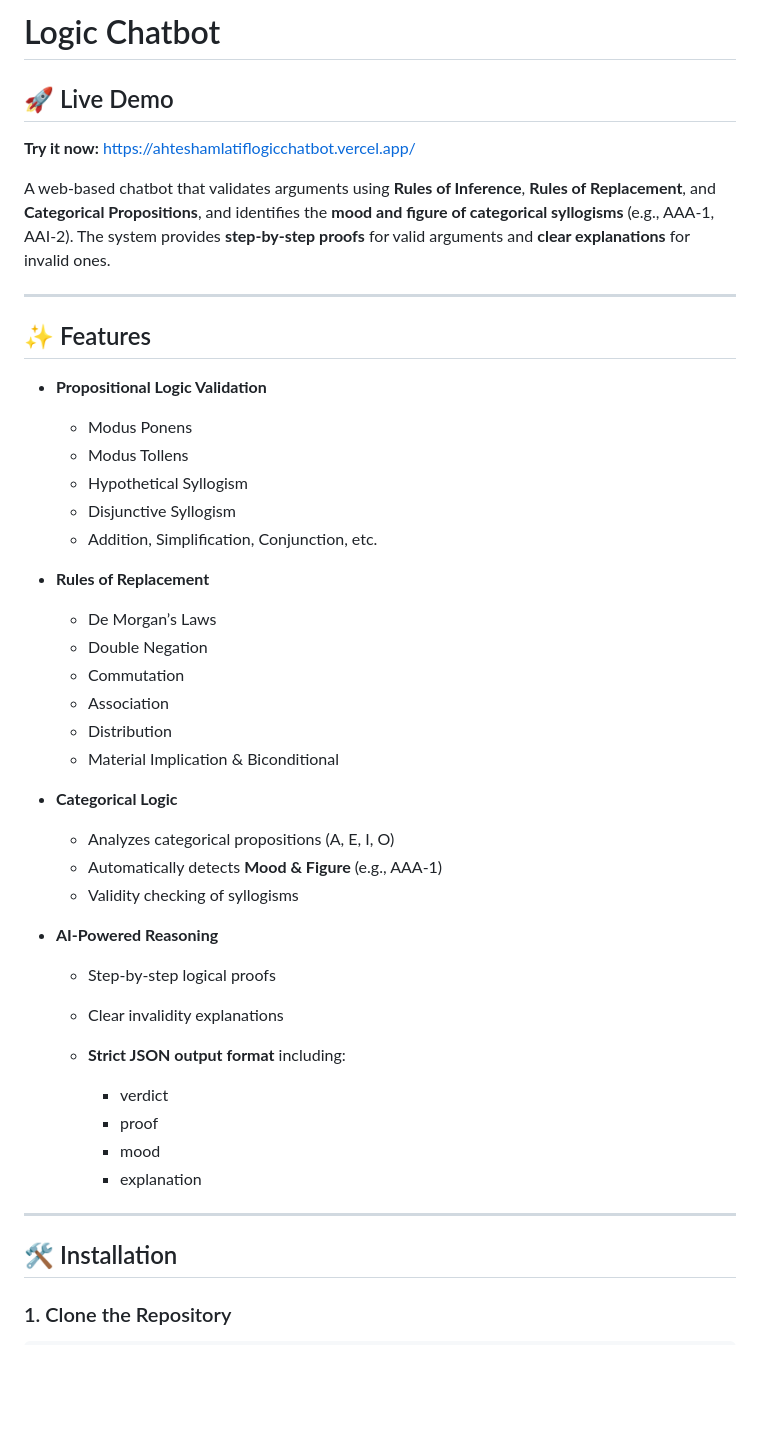
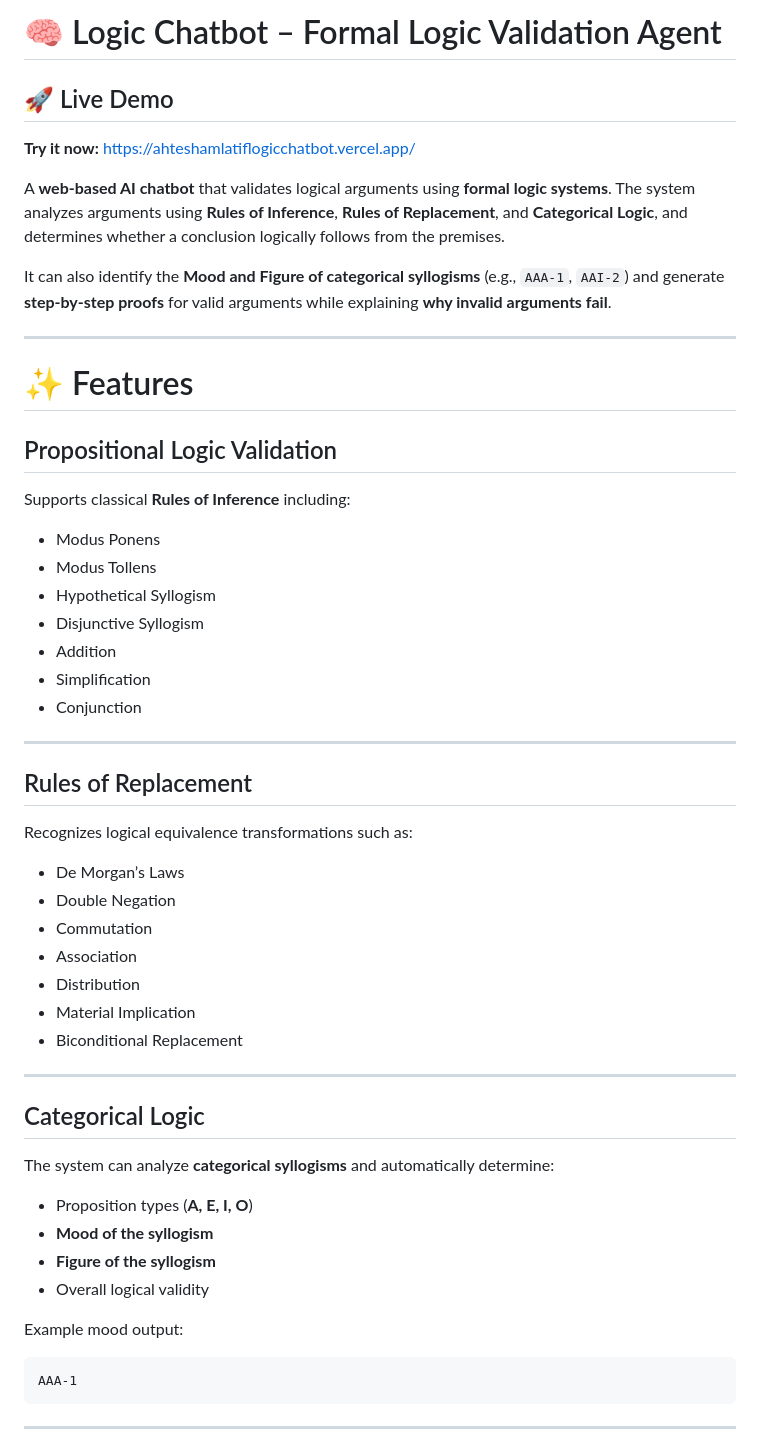
Before and after one commit to Ahtesham-Latif/Logic_Chatbot, a Markdown page: README.md, the part around one of its changes. GitHub-like rendering; blank space fills up the shorter version.

````diff
--- a/README.md
+++ b/README.md
@@ -1,49 +1,61 @@
-# Logic Chatbot
+# 🧠 Logic Chatbot – Formal Logic Validation Agent
+
 ## 🚀 Live Demo
-**Try it now:** [https://ahteshamlatiflogicchatbot.vercel.app/](https://ahteshamlatiflogicchatbot.vercel.app/)
 
-A web-based chatbot that validates arguments using **Rules of Inference**, **Rules of Replacement**, and **Categorical Propositions**, and identifies the **mood and figure of categorical syllogisms** (e.g., AAA-1, AAI-2). The system provides **step-by-step proofs** for valid arguments and **clear explanations** for invalid ones.
+**Try it now:**
+https://ahteshamlatiflogicchatbot.vercel.app/
+
+A **web-based AI chatbot** that validates logical arguments using **formal logic systems**.
+The system analyzes arguments using **Rules of Inference**, **Rules of Replacement**, and **Categorical Logic**, and determines whether a conclusion logically follows from the premises.
+
+It can also identify the **Mood and Figure of categorical syllogisms** (e.g., `AAA-1`, `AAI-2`) and generate **step-by-step proofs** for valid arguments while explaining **why invalid arguments fail**.
 
 ---
 
-## ✨ Features
+# ✨ Features
 
-* **Propositional Logic Validation**
+## Propositional Logic Validation
 
-  * Modus Ponens
-  * Modus Tollens
-  * Hypothetical Syllogism
-  * Disjunctive Syllogism
-  * Addition, Simplification, Conjunction, etc.
+Supports classical **Rules of Inference** including:
 
-* **Rules of Replacement**
-
-  * De Morgan’s Laws
-  * Double Negation
-  * Commutation
-  * Association
-  * Distribution
-  * Material Implication & Biconditional
-
-* **Categorical Logic**
-
-  * Analyzes categorical propositions (A, E, I, O)
-  * Automatically detects **Mood & Figure** (e.g., AAA-1)
-  * Validity checking of syllogisms
-
-* **AI-Powered Reasoning**
-
-  * Step-by-step logical proofs
-  * Clear invalidity explanations
-  * **Strict JSON output format** including:
-
-    * verdict
-    * proof
-    * mood
-    * explanation
+* Modus Ponens
+* Modus Tollens
+* Hypothetical Syllogism
+* Disjunctive Syllogism
+* Addition
+* Simplification
+* Conjunction
 
 ---
 
-## 🛠 Installation
+## Rules of Replacement
 
-### 1. Clone the Repository
+Recognizes logical equivalence transformations such as:
+
+* De Morgan’s Laws
+* Double Negation
+* Commutation
+* Association
+* Distribution
+* Material Implication
+* Biconditional Replacement
+
+---
+
+## Categorical Logic
+
+The system can analyze **categorical syllogisms** and automatically determine:
+
+* Proposition types (**A, E, I, O**)
+* **Mood of the syllogism**
+* **Figure of the syllogism**
+* Overall logical validity
+
+Example mood output:
+
+```
+AAA-1
+```
+
+---
+
````
Also changed, not shown: other parts of README.md (+97 -54 lines).
